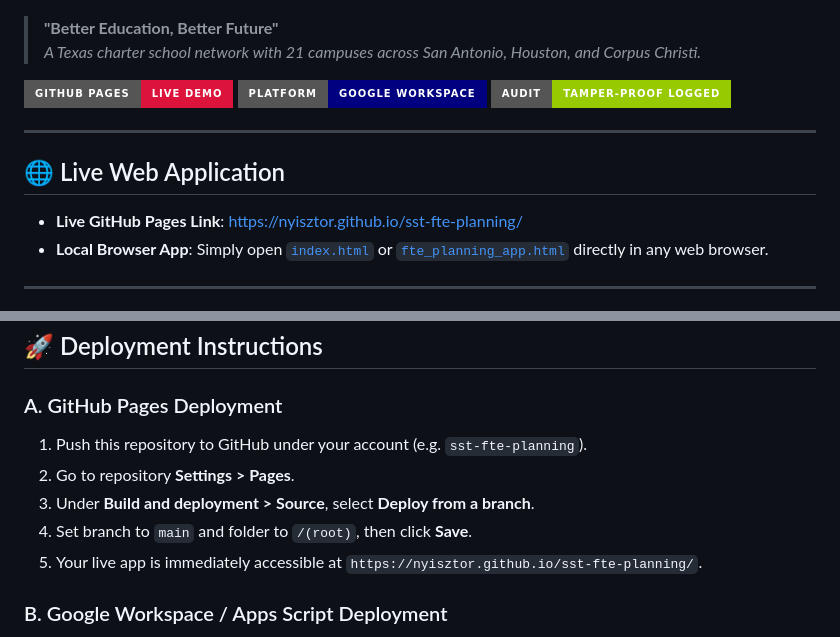
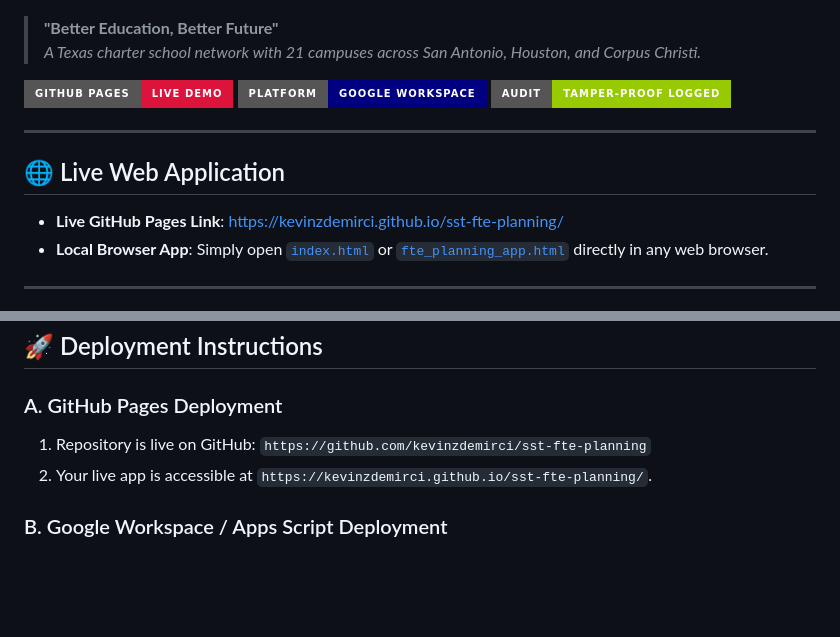
Before and after one commit to kevinzdemirci/sst-fte-planning, a Markdown page: README.md, 2 parts joined by grey strips. Drawn GitHub-style; badges without logos; blank space fills up the shorter version.

Commit message:
docs: update GitHub Pages live link URLs

```diff
--- a/README.md
+++ b/README.md
@@ -13,7 +13,7 @@
 
 ## 🌐 Live Web Application
 
-- **Live GitHub Pages Link**: [https://nyisztor.github.io/sst-fte-planning/](https://nyisztor.github.io/sst-fte-planning/)
+- **Live GitHub Pages Link**: [https://kevinzdemirci.github.io/sst-fte-planning/](https://kevinzdemirci.github.io/sst-fte-planning/)
 - **Local Browser App**: Simply open [`index.html`](index.html) or [`fte_planning_app.html`](fte_planning_app.html) directly in any web browser.
 
 ---
@@ -65,11 +65,8 @@ This portal replaces spreadsheet-only FTE (full-time-equivalent) staffing tracki
 ## 🚀 Deployment Instructions
 
 ### A. GitHub Pages Deployment
-1. Push this repository to GitHub under your account (e.g. `sst-fte-planning`).
-2. Go to repository **Settings > Pages**.
-3. Under **Build and deployment > Source**, select **Deploy from a branch**.
-4. Set branch to `main` and folder to `/(root)`, then click **Save**.
-5. Your live app is immediately accessible at `https://nyisztor.github.io/sst-fte-planning/`.
+1. Repository is live on GitHub: `https://github.com/kevinzdemirci/sst-fte-planning`
+2. Your live app is accessible at `https://kevinzdemirci.github.io/sst-fte-planning/`.
 
 ### B. Google Workspace / Apps Script Deployment
 Follow the plain-language guide in [**`SETUP_GUIDE.md`**](SETUP_GUIDE.md) to upload `SST_FTE_Planning_Database.xlsx` to Google Drive and deploy the code in `apps_script/` inside your organization.
```
Also changed, not shown: other parts of README.md (+1 -1 lines).
